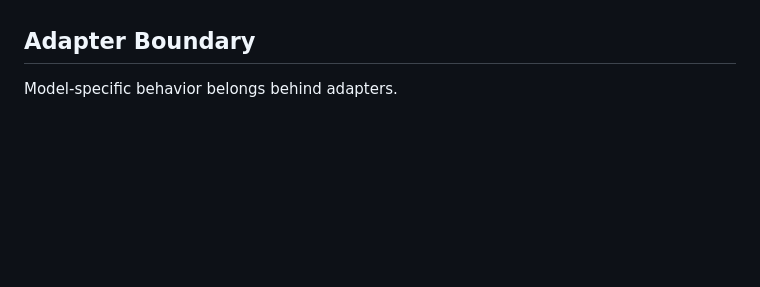
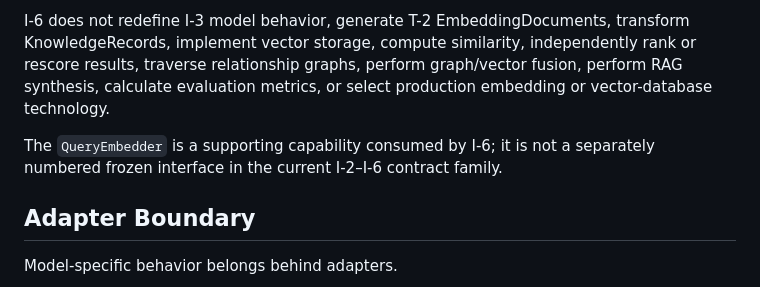
Before and after one commit to omusungu/AM-PKO, a Markdown page: docs/interface-contract.md, the part around one of its changes. Rendered like a GitHub page; blank space fills up the shorter version.

```diff
--- a/docs/interface-contract.md
+++ b/docs/interface-contract.md
@@ -140,3 +164,13 @@ This provides reproducibility for model and architecture evaluation.
+I-6 does not redefine I-3 model behavior, generate T-2
+EmbeddingDocuments, transform KnowledgeRecords, implement vector
+storage, compute similarity, independently rank or rescore results,
+traverse relationship graphs, perform graph/vector fusion, perform RAG
+synthesis, calculate evaluation metrics, or select production
+embedding or vector-database technology.
+
+The `QueryEmbedder` is a supporting capability consumed by I-6; it is
+not a separately numbered frozen interface in the current I-2–I-6
+contract family.
 
 ## Adapter Boundary
 
```
Also changed, not shown: other parts of docs/interface-contract.md (+57 -33 lines).
